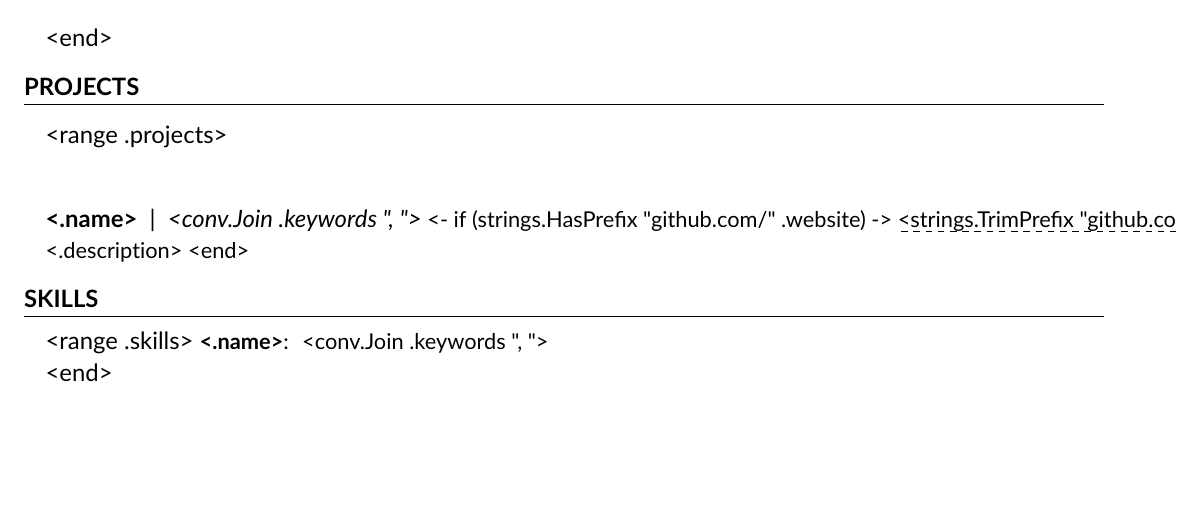
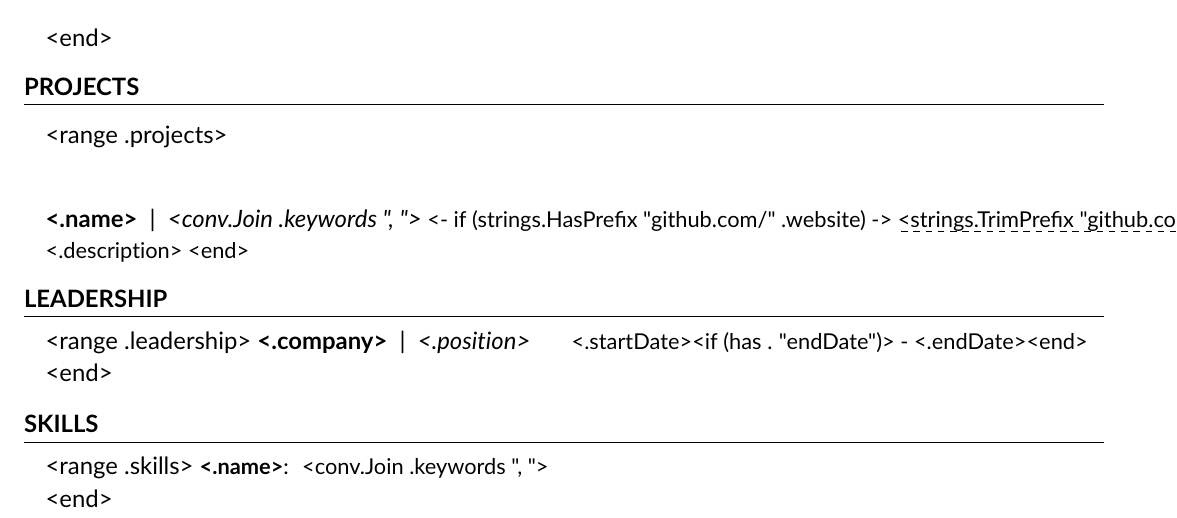
Before and after one commit to No767/resume, a LaTeX CV (resume.tmpl.tex): part of the page, cut so that both start at the same text, the shorter picture padded with empty space. Compiled offline with pdfLaTeX.

Commit message:
add new leadership section, update generate, and others

```diff
--- a/resume.tmpl.tex
+++ b/resume.tmpl.tex
@@ -200,6 +199,18 @@
     <end>
   \resumeSubHeadingListEnd
 
+\section{LEADERSHIP}
+\resumeSubHeadingListStart
+  \item
+    \begin{tabular*}{0.965\textwidth}[t]{l @{ \ } l @{\extracolsep{\fill}} r}
+      <range .leadership>
+      \vspace{2pt}
+      \textbf{<.company>} & {| \ \textit{<.position>}} &
+      \small{<.startDate><if (has . "endDate")> - <.endDate><end>} \\
+      <end>
+    \end{tabular*}
+\resumeSubHeadingListEnd
+
 
 \section{SKILLS}
   \resumeSubHeadingListStart
```
Also changed, not shown: pm.txt (deleted, +0 -11 lines), resume.pdf, resume.tmpl.tex (1 more changed lines), 2 other files.
